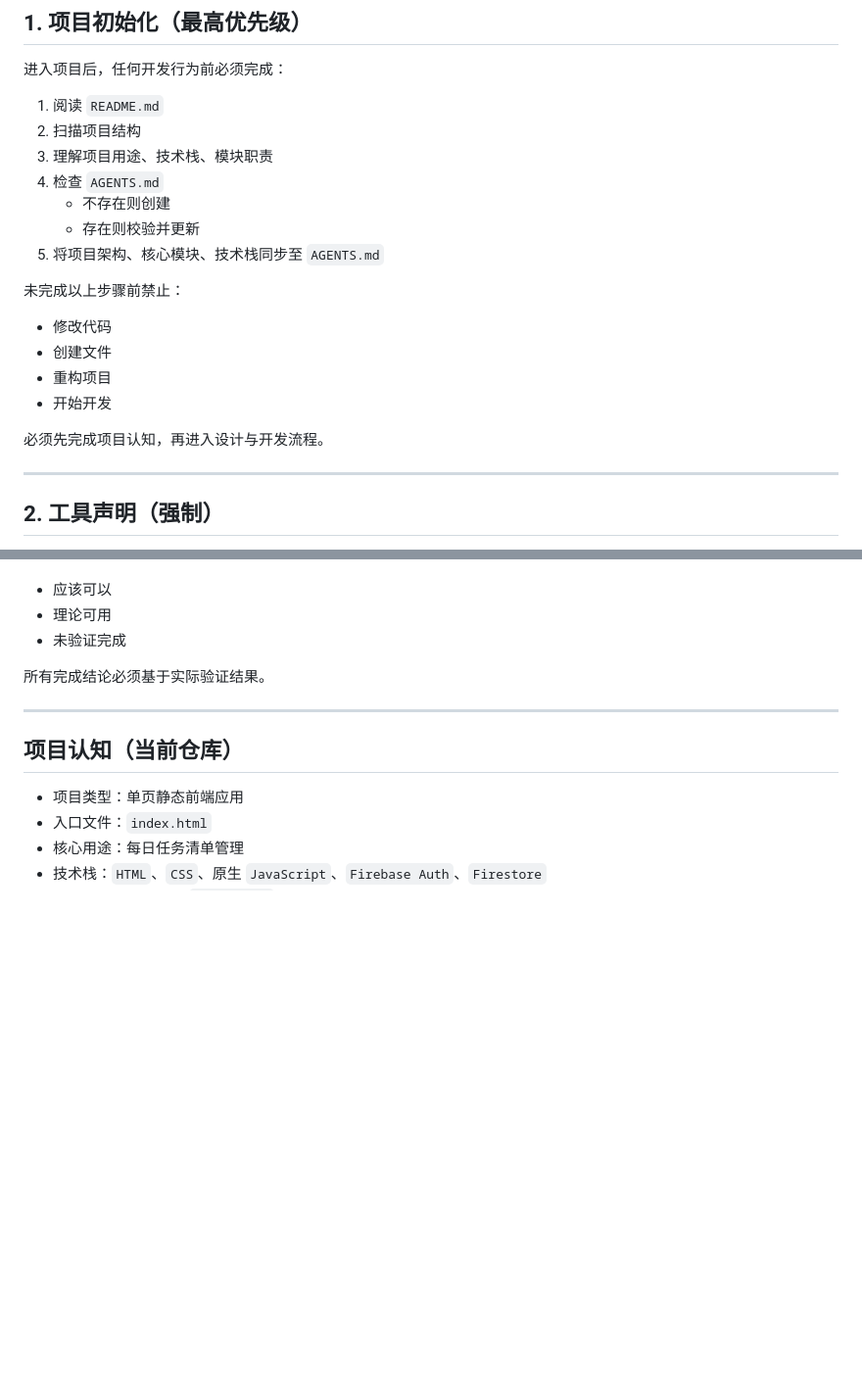
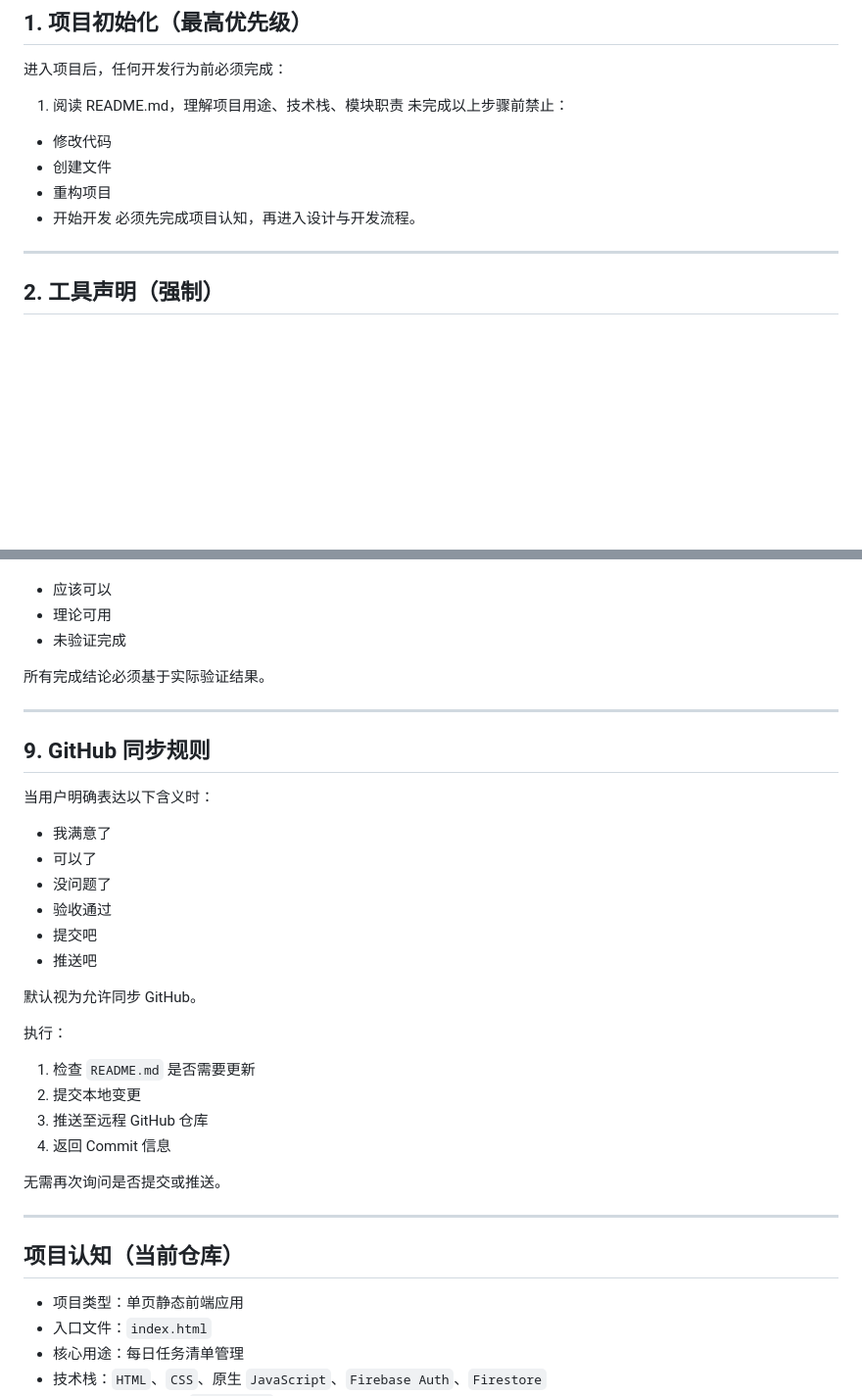
Before and after one commit to zhangzhaosix/task-list, a Markdown page: AGENTS.md, 2 parts joined by grey strips. Shown at 98% size. GitHub-like rendering; blank space fills up the shorter version.

Commit message:
这是第一个可用版本

```diff
--- a/AGENTS.md
+++ b/AGENTS.md
@@ -2,20 +2,12 @@
 
 ## 1. 项目初始化（最高优先级）
 进入项目后，任何开发行为前必须完成：
-1. 阅读 `README.md`
-2. 扫描项目结构
-3. 理解项目用途、技术栈、模块职责
-4. 检查 `AGENTS.md`
-   - 不存在则创建
-   - 存在则校验并更新
-5. 将项目架构、核心模块、技术栈同步至 `AGENTS.md`
-
+1. 阅读 README.md，理解项目用途、技术栈、模块职责
 未完成以上步骤前禁止：
 - 修改代码
 - 创建文件
 - 重构项目
 - 开始开发
-
 必须先完成项目认知，再进入设计与开发流程。
 
 ---
@@ -198,6 +190,27 @@
 
 ---
 
+## 9. GitHub 同步规则
+当用户明确表达以下含义时：
+- 我满意了
+- 可以了
+- 没问题了
+- 验收通过
+- 提交吧
+- 推送吧
+
+默认视为允许同步 GitHub。
+
+执行：
+1. 检查 `README.md` 是否需要更新
+2. 提交本地变更
+3. 推送至远程 GitHub 仓库
+4. 返回 Commit 信息
+
+无需再次询问是否提交或推送。
+
+---
+
 ## 项目认知（当前仓库）
 - 项目类型：单页静态前端应用
 - 入口文件：`index.html`
```
